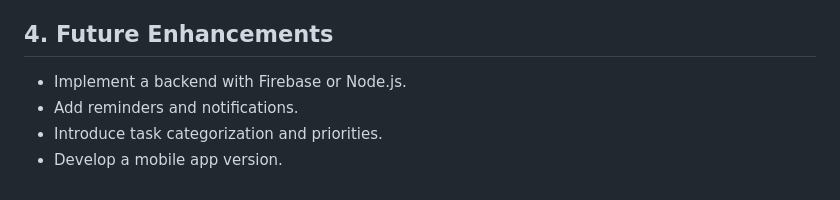
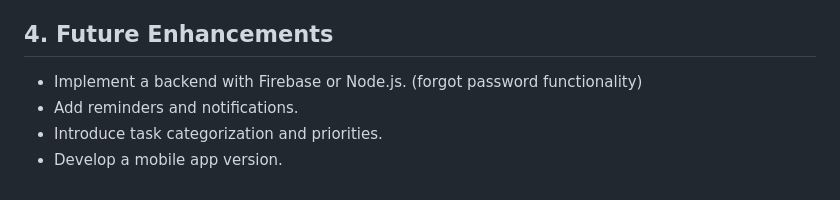
Before and after one commit to Gogi2016/ToDoApp, a Markdown page: ARCHITECTURE.md, the part around the change. Drawn GitHub-style.

```diff
--- a/ARCHITECTURE.md
+++ b/ARCHITECTURE.md
@@ -119,7 +119,7 @@ The architecture is simple and does not require any external servers or database
 - **Storage:** Local Storage (Browser-based)
 
 ## 4. Future Enhancements
-- Implement a backend with Firebase or Node.js.
+- Implement a backend with Firebase or Node.js. (forgot password functionality)
 - Add reminders and notifications.
 - Introduce task categorization and priorities.
 - Develop a mobile app version.
```
